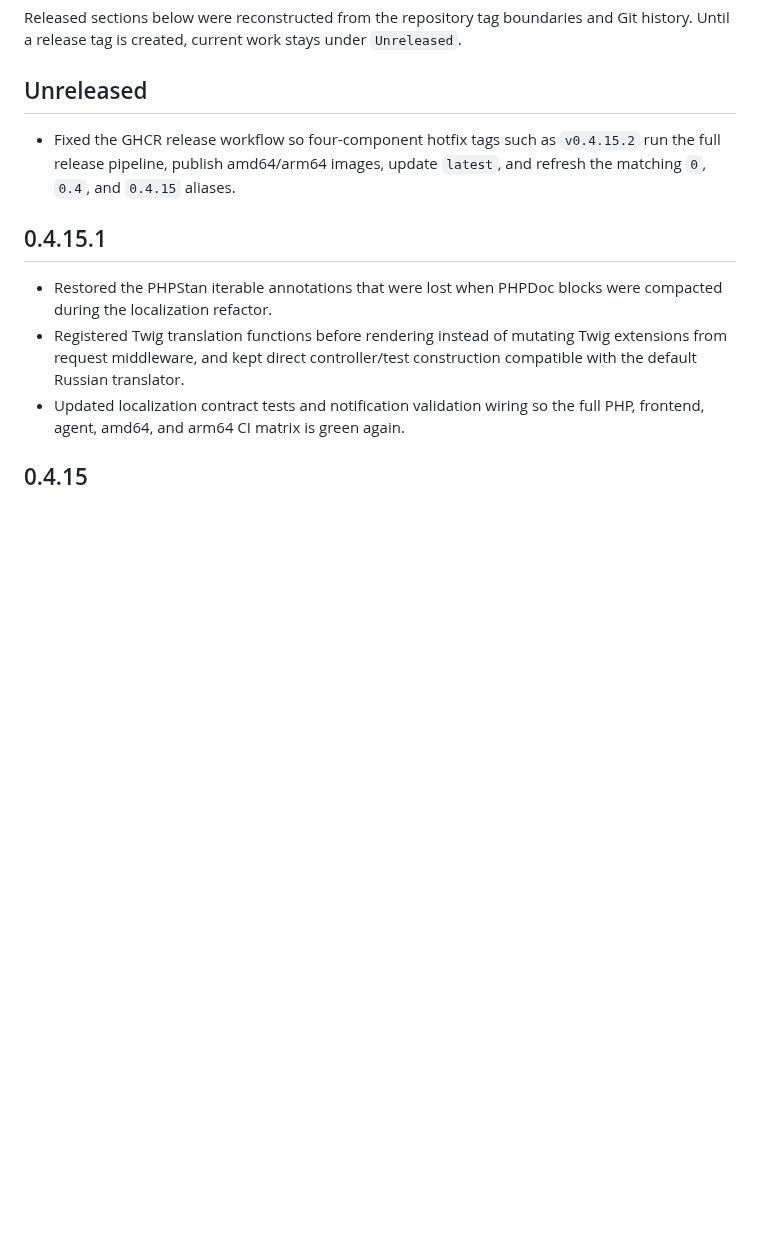
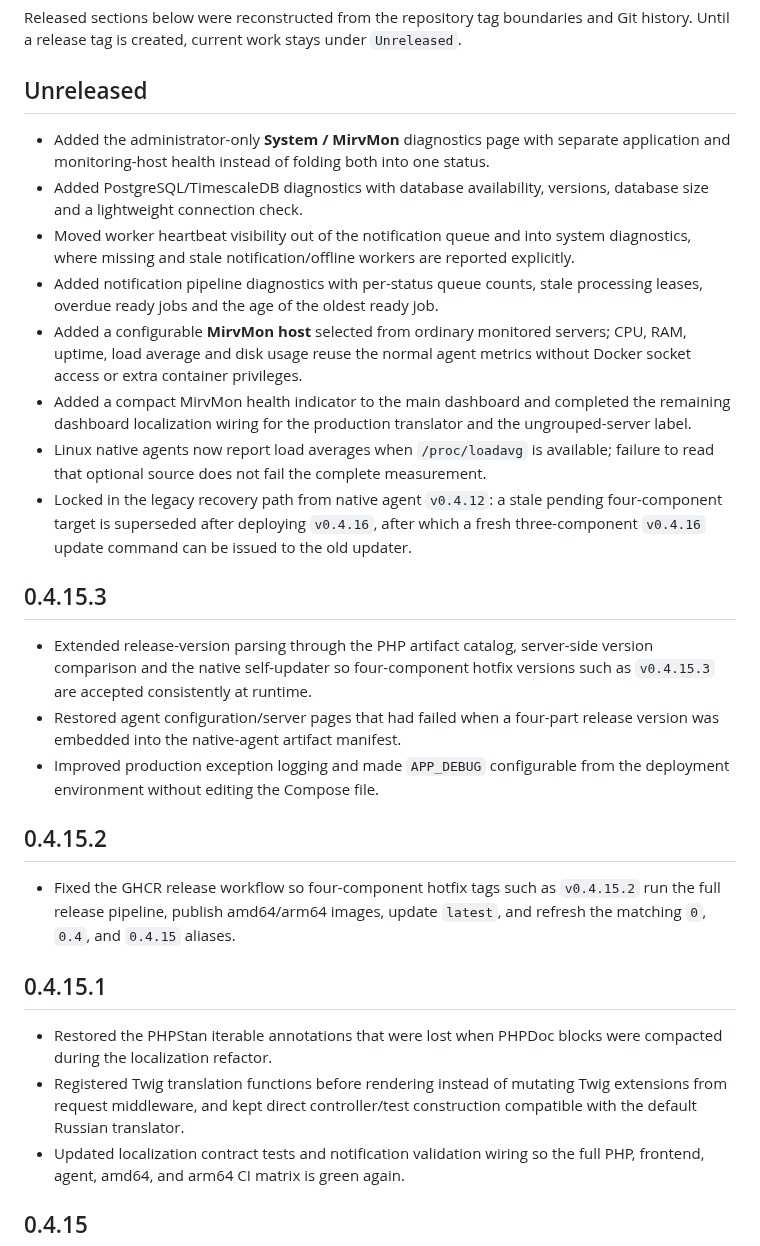
Before and after one commit to mirivlad/mirvmon, a Markdown page: CHANGELOG.md, the part around one of its changes. GitHub-like rendering; blank space fills up the shorter version.

Commit message:
docs(release): prepare v0.4.16 changelog and hotfix history

```diff
--- a/CHANGELOG.md
+++ b/CHANGELOG.md
@@ -5,6 +5,40 @@ Git history. Until a release tag is created, current work stays under
 `Unreleased`.
 
 ## Unreleased
+
+- Added the administrator-only **System / MirvMon** diagnostics page with
+  separate application and monitoring-host health instead of folding both into
+  one status.
+- Added PostgreSQL/TimescaleDB diagnostics with database availability, versions,
+  database size and a lightweight connection check.
+- Moved worker heartbeat visibility out of the notification queue and into system
+  diagnostics, where missing and stale notification/offline workers are reported
+  explicitly.
+- Added notification pipeline diagnostics with per-status queue counts, stale
+  processing leases, overdue ready jobs and the age of the oldest ready job.
+- Added a configurable **MirvMon host** selected from ordinary monitored servers;
+  CPU, RAM, uptime, load average and disk usage reuse the normal agent metrics
+  without Docker socket access or extra container privileges.
+- Added a compact MirvMon health indicator to the main dashboard and completed
+  the remaining dashboard localization wiring for the production translator and
+  the ungrouped-server label.
+- Linux native agents now report load averages when `/proc/loadavg` is available;
+  failure to read that optional source does not fail the complete measurement.
+- Locked in the legacy recovery path from native agent `v0.4.12`: a stale pending
+  four-component target is superseded after deploying `v0.4.16`, after which a
+  fresh three-component `v0.4.16` update command can be issued to the old updater.
+
+## 0.4.15.3
+
+- Extended release-version parsing through the PHP artifact catalog, server-side
+  version comparison and the native self-updater so four-component hotfix
+  versions such as `v0.4.15.3` are accepted consistently at runtime.
+- Restored agent configuration/server pages that had failed when a four-part
+  release version was embedded into the native-agent artifact manifest.
+- Improved production exception logging and made `APP_DEBUG` configurable from
+  the deployment environment without editing the Compose file.
+
+## 0.4.15.2
 
 - Fixed the GHCR release workflow so four-component hotfix tags such as
   `v0.4.15.2` run the full release pipeline, publish amd64/arm64 images, update
```
Also changed, not shown: other parts of CHANGELOG.md (+0 -1 lines).
